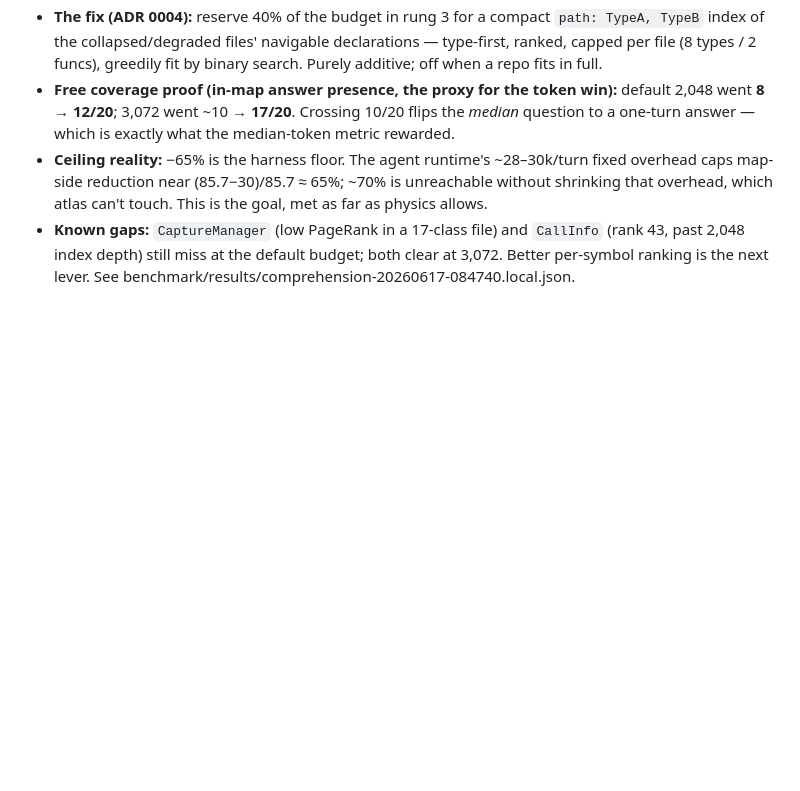
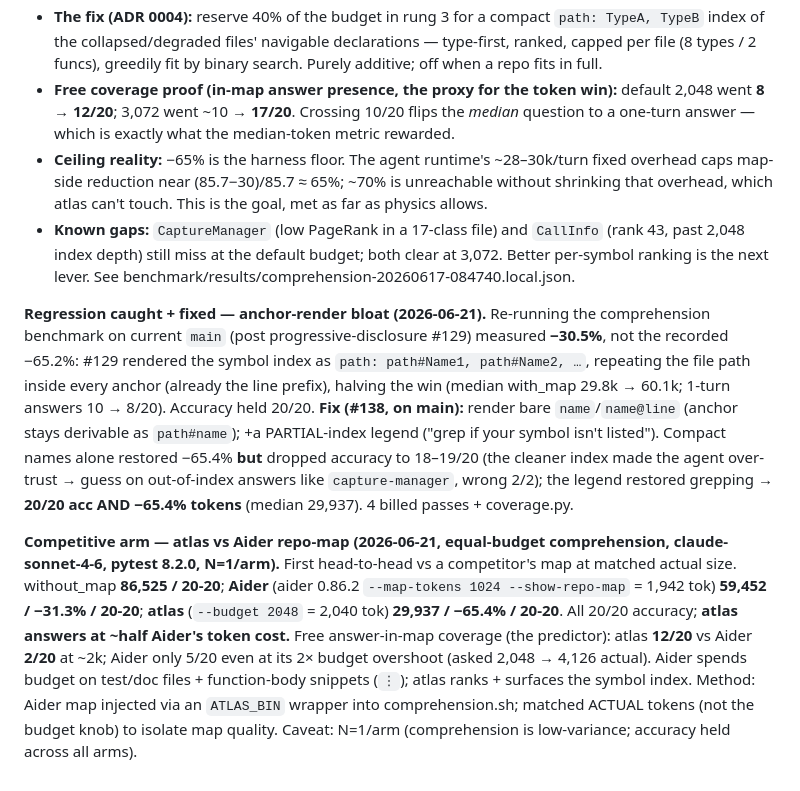
Before and after one commit to fkenmar/atlas, a Markdown page: benchmark/history.md, the part around the change. Rendered like a GitHub page; blank space fills up the shorter version.

```diff
--- a/benchmark/history.md
+++ b/benchmark/history.md
@@ -59,3 +59,7 @@ See benchmark/results/run-20260616-232455.local.json.
 - **Free coverage proof (in-map answer presence, the proxy for the token win):** default 2,048 went **8 → 12/20**; 3,072 went ~10 → **17/20**. Crossing 10/20 flips the *median* question to a one-turn answer — which is exactly what the median-token metric rewarded.
 - **Ceiling reality:** −65% is the harness floor. The agent runtime's ~28–30k/turn fixed overhead caps map-side reduction near (85.7−30)/85.7 ≈ 65%; ~70% is unreachable without shrinking that overhead, which atlas can't touch. This is the goal, met as far as physics allows.
 - **Known gaps:** `CaptureManager` (low PageRank in a 17-class file) and `CallInfo` (rank 43, past 2,048 index depth) still miss at the default budget; both clear at 3,072. Better per-symbol ranking is the next lever. See benchmark/results/comprehension-20260617-084740.local.json.
+
+**Regression caught + fixed — anchor-render bloat (2026-06-21).** Re-running the comprehension benchmark on current `main` (post progressive-disclosure #129) measured **−30.5%**, not the recorded −65.2%: #129 rendered the symbol index as `path: path#Name1, path#Name2, …`, repeating the file path inside every anchor (already the line prefix), halving the win (median with_map 29.8k → 60.1k; 1-turn answers 10 → 8/20). Accuracy held 20/20. **Fix (#138, on main):** render bare `name`/`name@line` (anchor stays derivable as `path#name`); +a PARTIAL-index legend ("grep if your symbol isn't listed"). Compact names alone restored −65.4% **but** dropped accuracy to 18–19/20 (the cleaner index made the agent over-trust → guess on out-of-index answers like `capture-manager`, wrong 2/2); the legend restored grepping → **20/20 acc AND −65.4% tokens** (median 29,937). 4 billed passes + coverage.py.
+
+**Competitive arm — atlas vs Aider repo-map (2026-06-21, equal-budget comprehension, claude-sonnet-4-6, pytest 8.2.0, N=1/arm).** First head-to-head vs a competitor's map at matched actual size. without_map **86,525 / 20-20**; **Aider** (aider 0.86.2 `--map-tokens 1024 --show-repo-map` = 1,942 tok) **59,452 / −31.3% / 20-20**; **atlas** (`--budget 2048` = 2,040 tok) **29,937 / −65.4% / 20-20**. All 20/20 accuracy; **atlas answers at ~half Aider's token cost.** Free answer-in-map coverage (the predictor): atlas **12/20** vs Aider **2/20** at ~2k; Aider only 5/20 even at its 2× budget overshoot (asked 2,048 → 4,126 actual). Aider spends budget on test/doc files + function-body snippets (`⋮`); atlas ranks + surfaces the symbol index. Method: Aider map injected via an `ATLAS_BIN` wrapper into comprehension.sh; matched ACTUAL tokens (not the budget knob) to isolate map quality. Caveat: N=1/arm (comprehension is low-variance; accuracy held across all arms).
```
Also changed, not shown: docs/comparison.md (+12 -1 lines).
